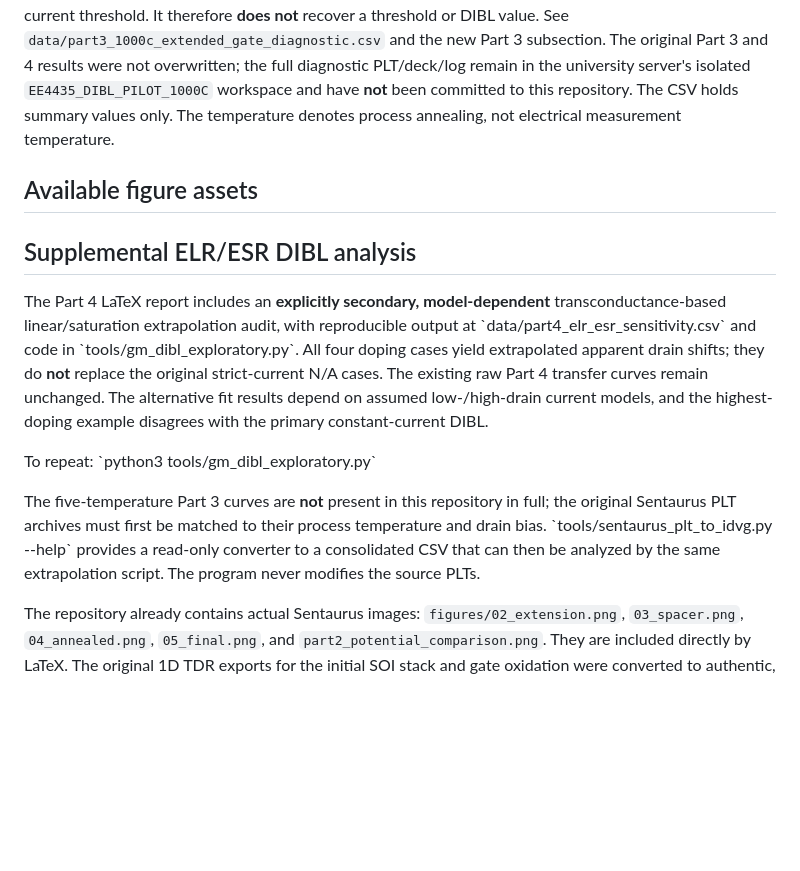
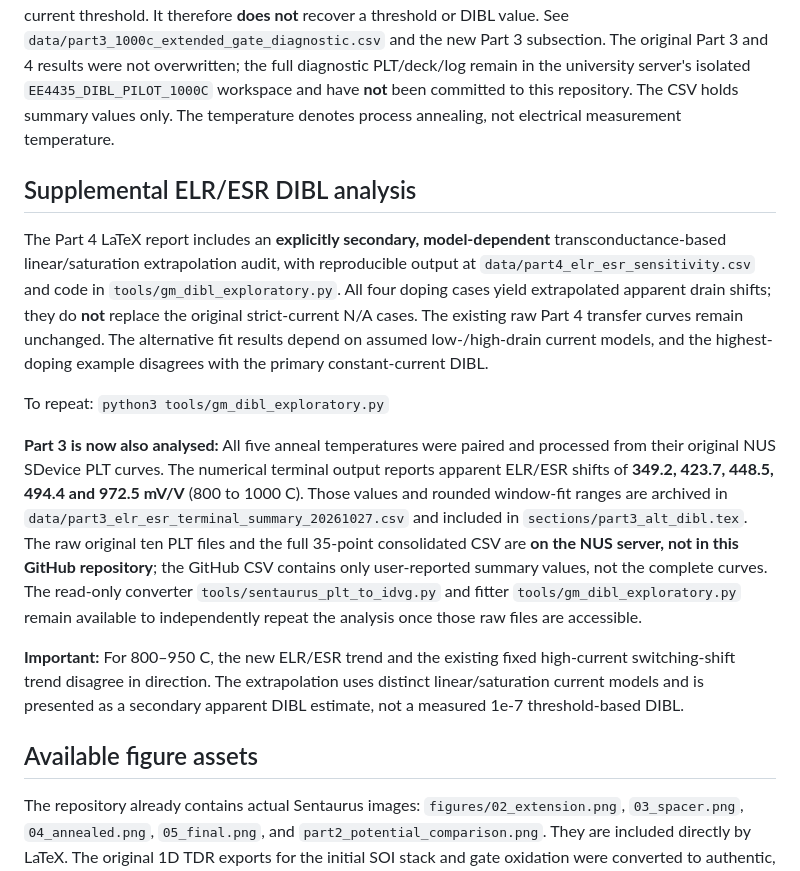
Before and after one commit to Makise-okabe/EE4435_report, a Markdown page: README.md, the part around the change. Drawn GitHub-style; blank space fills up the shorter version.

Commit message:
Update README for completed Part 3 ELR/ESR audit and repair section layout

```diff
--- a/README.md
+++ b/README.md
@@ -12,15 +12,18 @@ This repository contains the LaTeX report for EE4435. Compile `main.tex` using *
 
 **New Part 3 diagnostic (1000 °C anneal, high drain).** One isolated SDevice test reused the existing annealed structure and swept the gate from -1.2 to +1.2 V at VDS = 1.2 V. The successful 49-point sweep reached a minimum |ID| of 2.11370e-4 at VGS = -1.2 V, still 2,113.7 times above the predeclared 1e-7 constant-current threshold. It therefore **does not** recover a threshold or DIBL value. See `data/part3_1000c_extended_gate_diagnostic.csv` and the new Part 3 subsection. The original Part 3 and 4 results were not overwritten; the full diagnostic PLT/deck/log remain in the university server's isolated `EE4435_DIBL_PILOT_1000C` workspace and have **not** been committed to this repository. The CSV holds summary values only. The temperature denotes process annealing, not electrical measurement temperature.
 
-## Available figure assets
 ## Supplemental ELR/ESR DIBL analysis
 
-The Part 4 LaTeX report includes an **explicitly secondary, model-dependent** transconductance-based linear/saturation extrapolation audit, with reproducible output at \`data/part4_elr_esr_sensitivity.csv\` and code in \`tools/gm_dibl_exploratory.py\`. All four doping cases yield extrapolated apparent drain shifts; they do **not** replace the original strict-current N/A cases. The existing raw Part 4 transfer curves remain unchanged. The alternative fit results depend on assumed low-/high-drain current models, and the highest-doping example disagrees with the primary constant-current DIBL.
+The Part 4 LaTeX report includes an **explicitly secondary, model-dependent** transconductance-based linear/saturation extrapolation audit, with reproducible output at `data/part4_elr_esr_sensitivity.csv` and code in `tools/gm_dibl_exploratory.py`. All four doping cases yield extrapolated apparent drain shifts; they do **not** replace the original strict-current N/A cases. The existing raw Part 4 transfer curves remain unchanged. The alternative fit results depend on assumed low-/high-drain current models, and the highest-doping example disagrees with the primary constant-current DIBL.
 
-To repeat: \`python3 tools/gm_dibl_exploratory.py\`
+To repeat: `python3 tools/gm_dibl_exploratory.py`
 
-The five-temperature Part 3 curves are **not** present in this repository in full; the original Sentaurus PLT archives must first be matched to their process temperature and drain bias. \`tools/sentaurus_plt_to_idvg.py --help\` provides a read-only converter to a consolidated CSV that can then be analyzed by the same extrapolation script. The program never modifies the source PLTs.
+**Part 3 is now also analysed:** All five anneal temperatures were paired and processed from their original NUS SDevice PLT curves. The numerical terminal output reports apparent ELR/ESR shifts of **349.2, 423.7, 448.5, 494.4 and 972.5 mV/V** (800 to 1000 C). Those values and rounded window-fit ranges are archived in `data/part3_elr_esr_terminal_summary_20261027.csv` and included in `sections/part3_alt_dibl.tex`. The raw original ten PLT files and the full 35-point consolidated CSV are **on the NUS server, not in this GitHub repository**; the GitHub CSV contains only user-reported summary values, not the complete curves. The read-only converter `tools/sentaurus_plt_to_idvg.py` and fitter `tools/gm_dibl_exploratory.py` remain available to independently repeat the analysis once those raw files are accessible.
 
+**Important:** For 800–950 C, the new ELR/ESR trend and the existing fixed high-current switching-shift trend disagree in direction. The extrapolation uses distinct linear/saturation current models and is presented as a secondary apparent DIBL estimate, not a measured 1e-7 threshold-based DIBL.
+
+
+## Available figure assets
 
 The repository already contains actual Sentaurus images:
 `figures/02_extension.png`, `03_spacer.png`, `04_annealed.png`, `05_final.png`, and `part2_potential_comparison.png`. They are included directly by LaTeX. The original 1D TDR exports for the initial SOI stack and gate oxidation were converted to authentic, scale-accurate vector material-depth diagrams included in the report: `sections/part1_initial_soi_profile.tex` and `sections/part1_gateoxide_profile.tex`. Their measured boundaries are archived in `data/part1_early_1d_region_boundaries.csv`. The original SVisual evidence is additionally included as three cropped screenshots `figures/00_initial_soi_svisual.png`, `figures/01_gateoxide_full_svisual.png`, and `figures/01_gateoxide_zoom_svisual.png`, with correct 1D-axis captions. The reconstructed material-depth diagrams are distinct from the screenshots.
```
